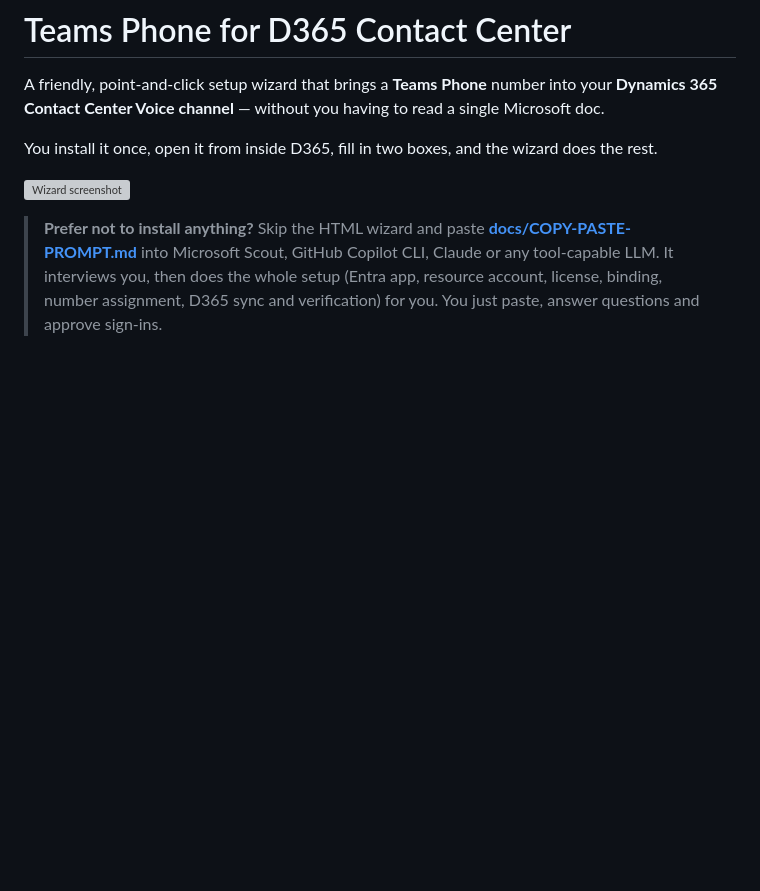
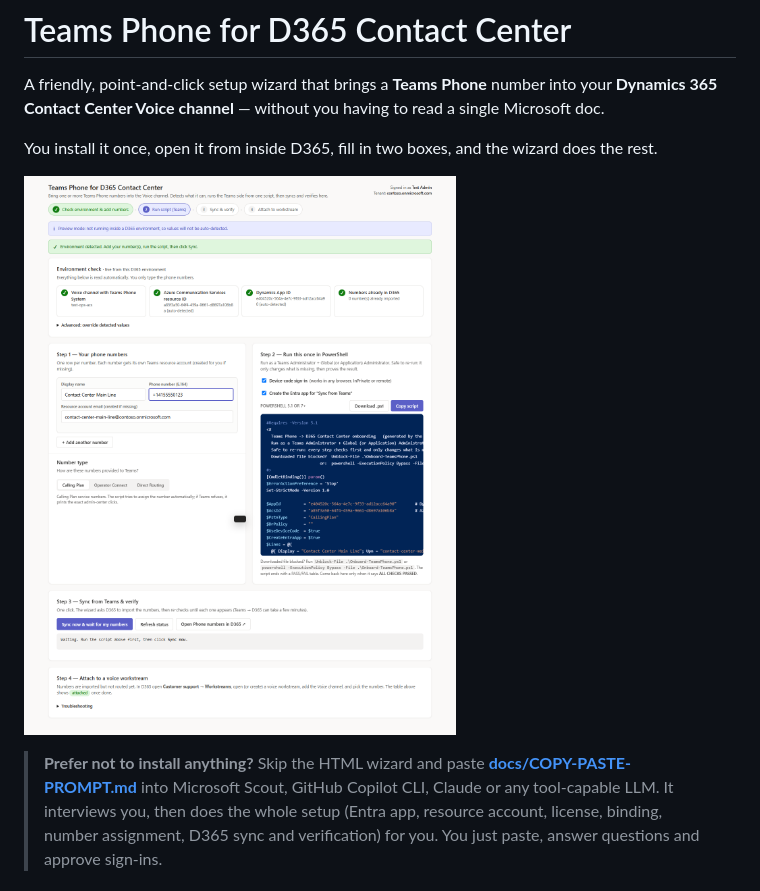
Before and after one commit to moliveirapinto/teams-phone-d365-wizard, a Markdown page: README.md, the part around the change. Drawn GitHub-style; pictures changed too: docs/wizard-screenshot.png (added); blank space fills up the shorter version; grey boxes are pictures that could not be loaded.

Commit message:
README: use the v2 wizard screenshot, remove the old image
Co-authored-by: Copilot <223556219+Copilot@users.noreply.github.com>

```diff
--- a/README.md
+++ b/README.md
@@ -4,7 +4,7 @@ A friendly, point-and-click setup wizard that brings a **Teams Phone** number in
 
 You install it once, open it from inside D365, fill in two boxes, and the wizard does the rest.
 
-![Wizard screenshot](docs/01image.png)
+![Wizard screenshot](docs/wizard-screenshot.png)
 
 > **Prefer not to install anything?** Skip the HTML wizard and paste [**docs/COPY-PASTE-PROMPT.md**](docs/COPY-PASTE-PROMPT.md) into Microsoft Scout, GitHub Copilot CLI, Claude or any tool-capable LLM. It interviews you, then does the whole setup (Entra app, resource account, license, binding, number assignment, D365 sync and verification) for you. You just paste, answer questions and approve sign-ins.
 
```
Also changed, not shown: 1 other file.
